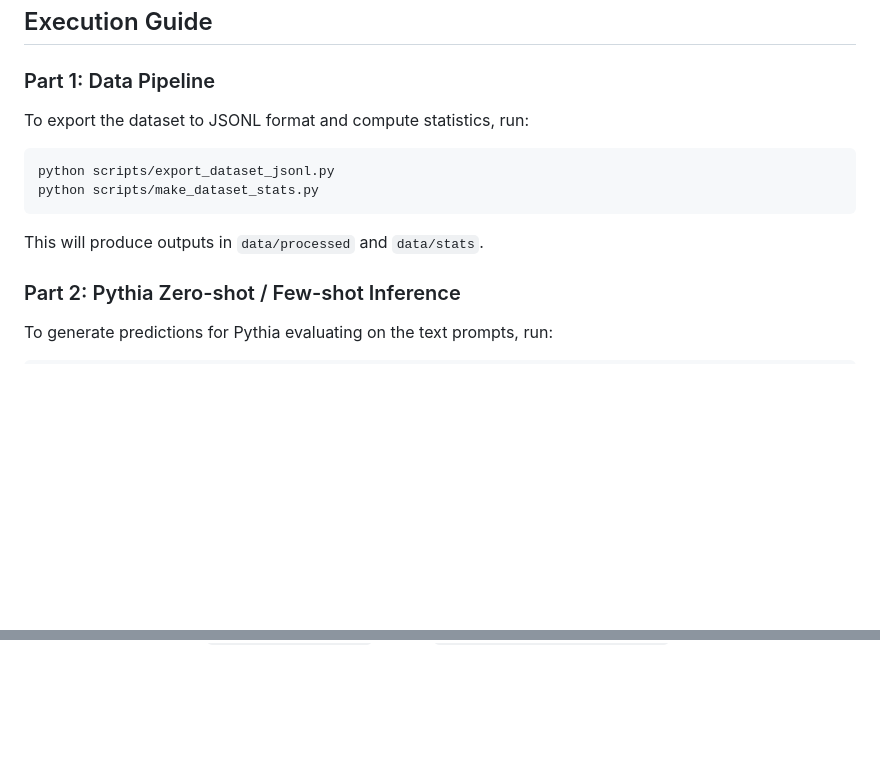
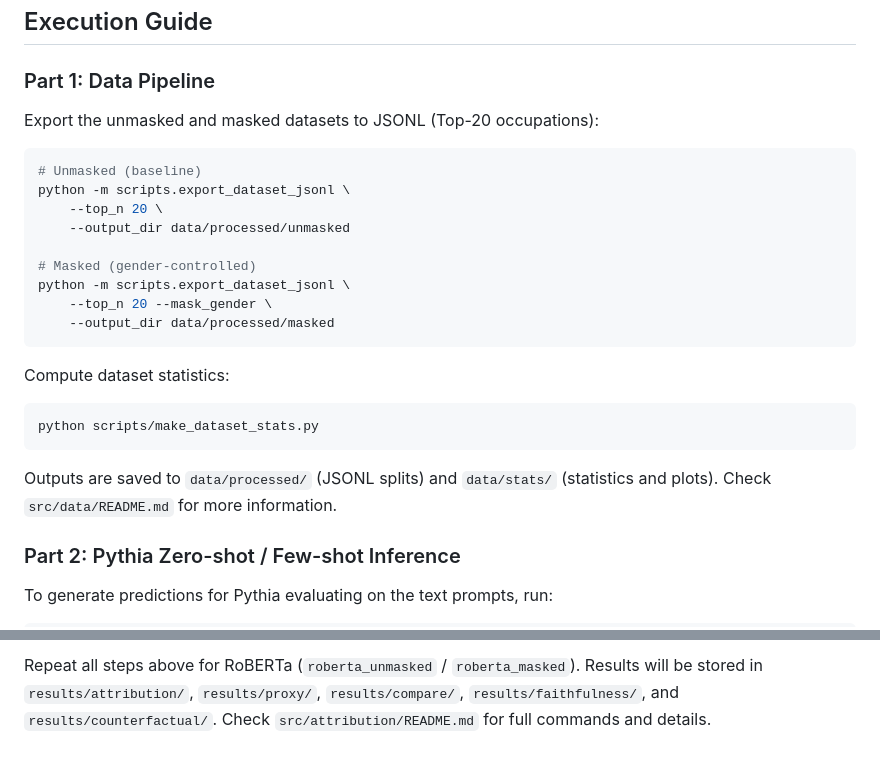
Before and after one commit to usukhbayarp/comp0087-fairness-occupation-prediction, a Markdown page: README.md, 2 parts joined by grey strips. Drawn GitHub-style; blank space fills up the shorter version.

Commit message:
Update Main Readme

````diff
--- a/README.md
+++ b/README.md
@@ -88,12 +88,28 @@ pip install torch torchvision torchaudio
 ## Execution Guide
 
 ### Part 1: Data Pipeline
-To export the dataset to JSONL format and compute statistics, run:
+
+Export the unmasked and masked datasets to JSONL (Top-20 occupations):
+
 ```bash
-python scripts/export_dataset_jsonl.py
+# Unmasked (baseline)
+python -m scripts.export_dataset_jsonl \
+    --top_n 20 \
+    --output_dir data/processed/unmasked
+
+# Masked (gender-controlled)
+python -m scripts.export_dataset_jsonl \
+    --top_n 20 --mask_gender \
+    --output_dir data/processed/masked
+```
+
+Compute dataset statistics:
+
+```bash
 python scripts/make_dataset_stats.py
 ```
-This will produce outputs in `data/processed` and `data/stats`.
+
+Outputs are saved to `data/processed/` (JSONL splits) and `data/stats/` (statistics and plots). Check `src/data/README.md` for more information.
 
 ### Part 2: Pythia Zero-shot / Few-shot Inference
 To generate predictions for Pythia evaluating on the text prompts, run:
@@ -175,0 +290 @@ Results will be stored in `results/predictions/`. Check `src/models/encoders/REA
+Repeat all steps above for RoBERTa (`roberta_unmasked` / `roberta_masked`). Results will be stored in `results/attribution/`, `results/proxy/`, `results/compare/`, `results/faithfulness/`, and `results/counterfactual/`. Check `src/attribution/README.md` for full commands and details.
````
Also changed, not shown: other parts of README.md (+98 -0 lines).
